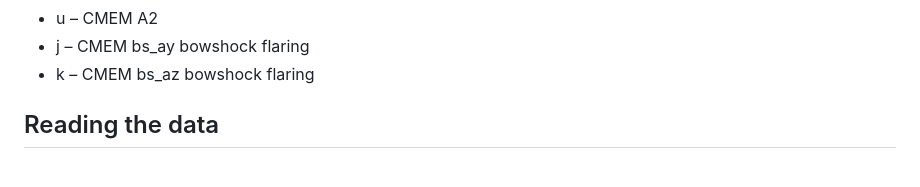
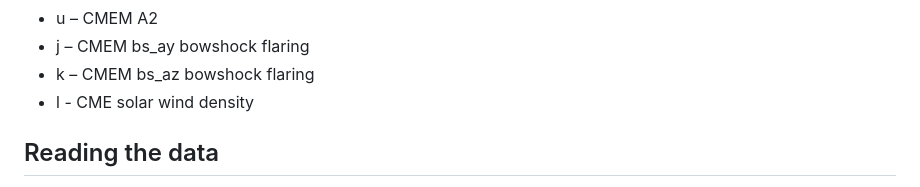
Before and after one commit to Zach-Clare/birp_cpp, a Markdown page: README.md, the part around the change. GitHub-like rendering.

Commit message:
Update README.md parameter list

```diff
--- a/README.md
+++ b/README.md
@@ -198,6 +198,7 @@ When passed an `-i` flag, the renderer will step through and sample the datacube
 - u – CMEM A2
 - j – CMEM bs_ay bowshock flaring
 - k – CMEM bs_az bowshock flaring
+- l - CME solar wind density
 
 ## Reading the data
 To see the data in the way we usually want to, we need to convert it to a FITS image. ~~I use a Python program I created, reading from an intermediary data file to get from C++ to Python. I did try creating it as one unit in C++ but it seemed very finnicky.~~ I have since fixed this and included the EleFits library so that FITS exports can all be done in C++.
```
